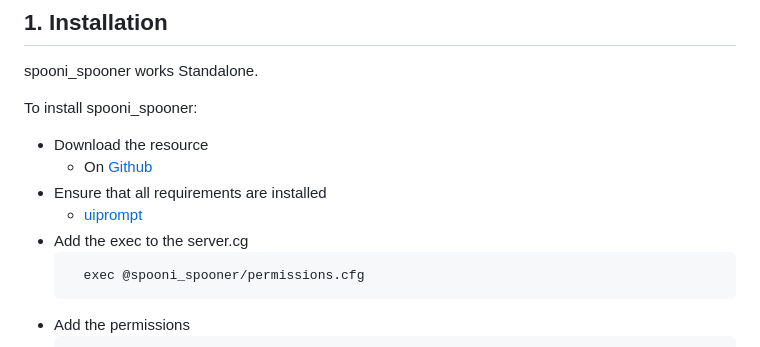
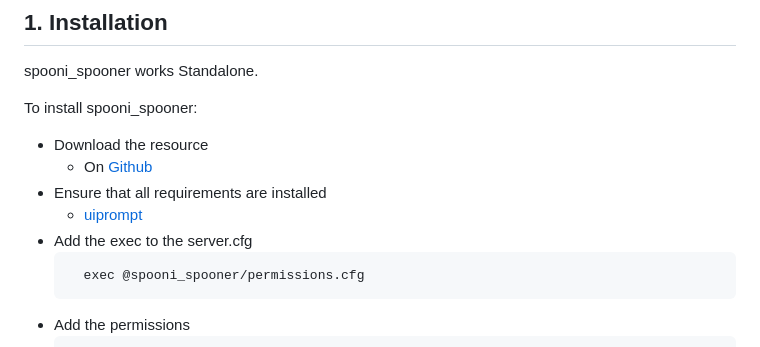
Before and after one commit to Spooni-Development/spooni_spooner, a Markdown page: README.md, the part around the change. GitHub-like rendering.

````diff
--- a/README.md
+++ b/README.md
@@ -9,7 +9,7 @@ To install spooni_spooner:
   - On [Github](https://github.com/Spooni-Development/spooni_spooner)
 - Ensure that all requirements are installed
   - [uiprompt](https://github.com/kibook/redm-uiprompt)
-- Add the exec to the server.cg
+- Add the exec to the server.cfg
   ```
     exec @spooni_spooner/permissions.cfg
   ```
````
